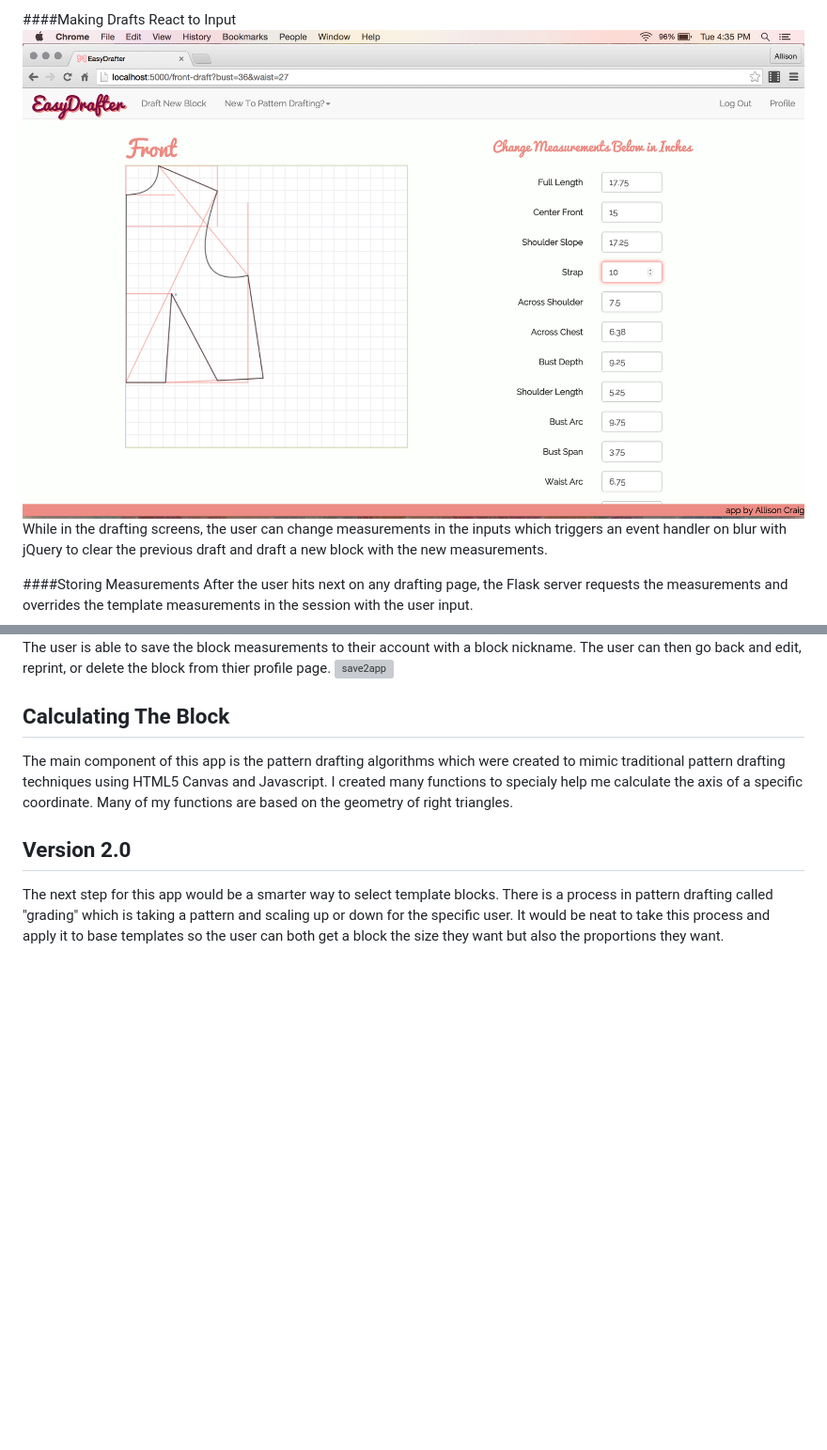
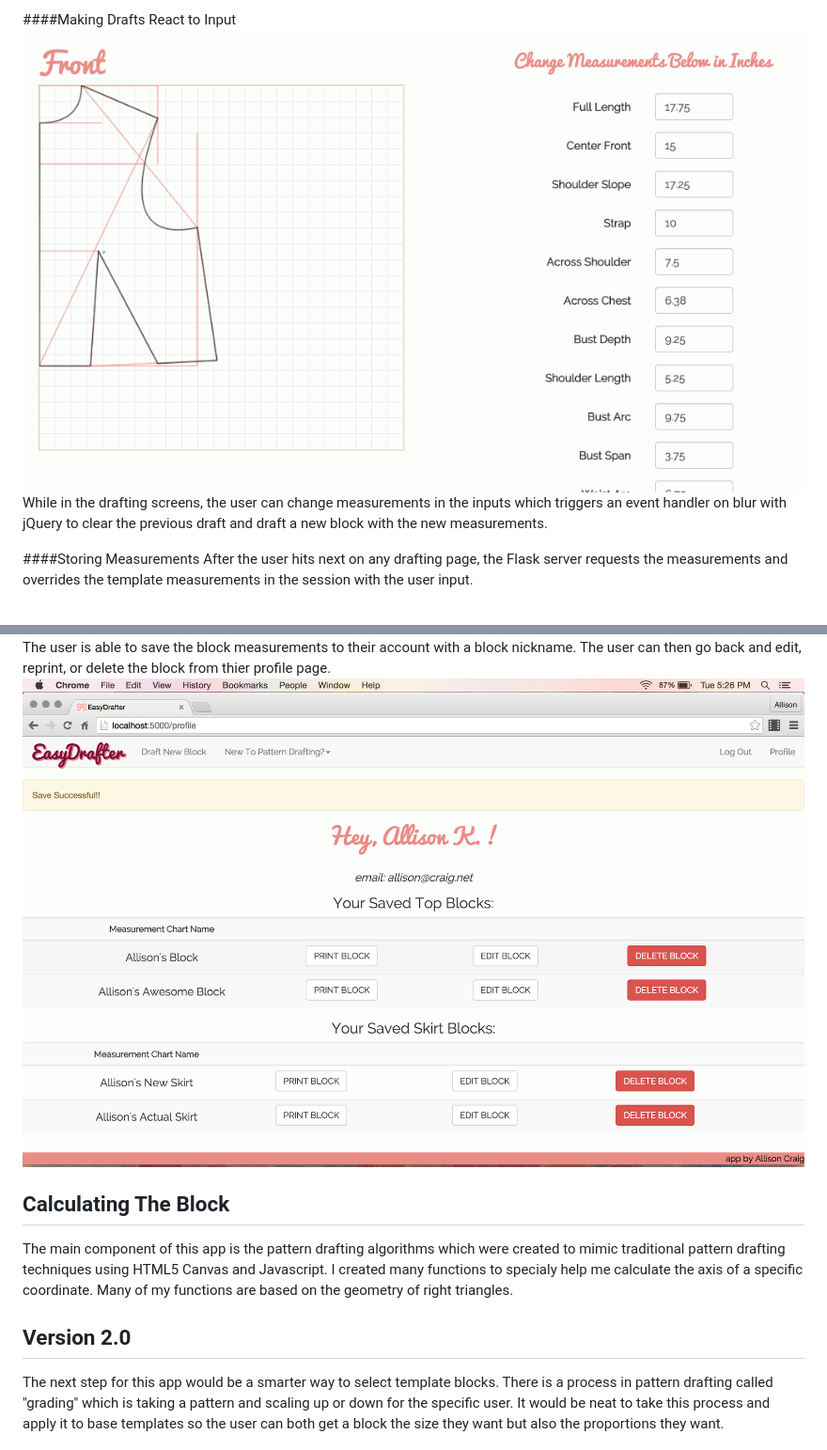
Before and after one commit to allisonkcraig/EasyDrafter, a Markdown page: README.md, 2 parts joined by grey strips. Shown: that part at 94% size. GitHub-like rendering; pictures changed too: static/img/change-state.gif (added); blank space fills up the shorter version; grey boxes are pictures that could not be loaded.

Commit message:
add gif

```diff
--- a/README.md
+++ b/README.md
@@ -46,7 +46,7 @@ The Flask Server determines these measruements by looking at the ratio of the tw
 These measurements are stored in the session for use in drafting. The template measurements are passed onto the drafting pages via Jinja templating, which selected by my Javascript drafting algorithms using jQuery.
 
 ####Making Drafts React to Input
-![drafting](/static/img/screen-shot-draft.png)
+![drafting](/static/img/change-state.gif)
 While in the drafting screens, the user can change measurements in the inputs which triggers an event handler on blur with jQuery to clear the previous draft and draft a new block with the new measurements.
 
 ####Storing Measurements
@@ -60,7 +60,7 @@ There is hidden on the final page the pattern blocks scaled up with the specific
 ####Saving Blocks to App
 ![drafting](/static/img/screen-shot-canvas.png)
 The user is able to save the block measurements to their account with a block nickname. The user can then go back and edit, reprint, or delete the block from thier profile page.
-![save2app](/static/img/profile.png)
+![save2app](/static/img/screen-shot-profile.png)
 
 ## <a name="math"></a>Calculating The Block
 The main component of this app is the pattern drafting algorithms which were created to mimic traditional pattern drafting techniques using HTML5 Canvas and Javascript.
```
